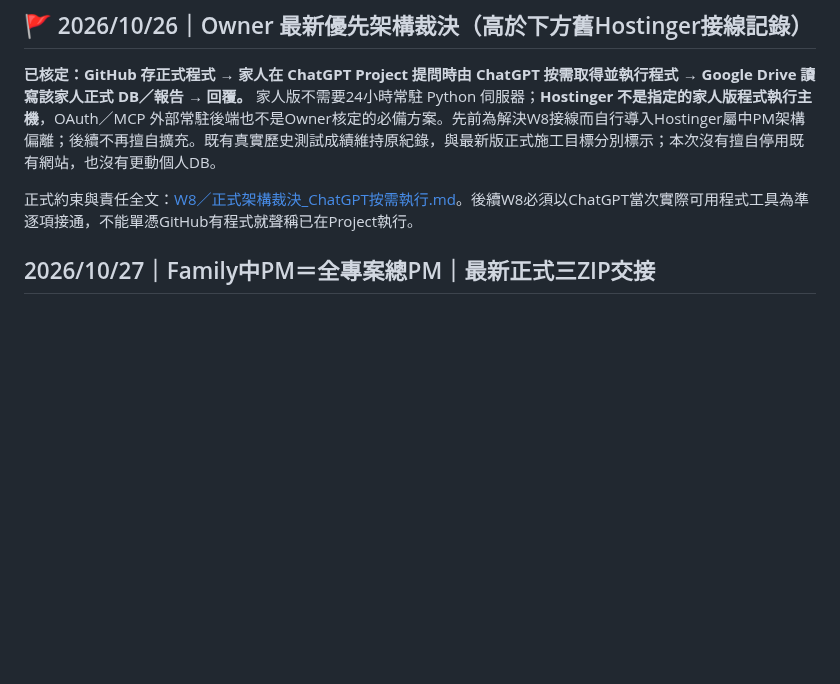
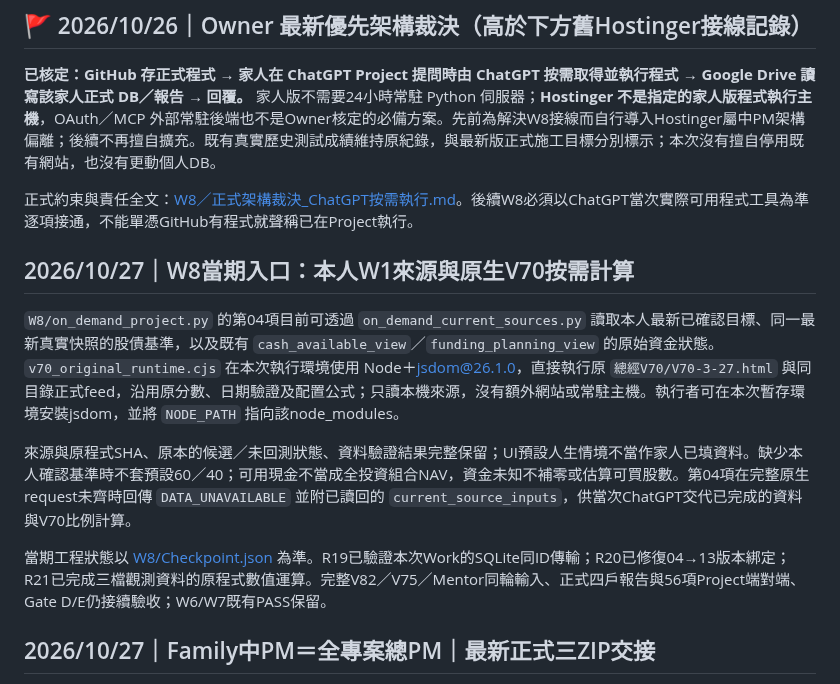
Before and after one commit to a23882005/LivingWaterAI, a Markdown page: 系統工程/Family/README.md, the part around the change. Rendered like a GitHub page; blank space fills up the shorter version.

Commit message:
feat(Family W8): bind official W1 inputs to original V70 on-demand runtime

```diff
--- a/系統工程/Family/README.md
+++ b/系統工程/Family/README.md
@@ -6,6 +6,14 @@
 **已核定：GitHub 存正式程式 → 家人在 ChatGPT Project 提問時由 ChatGPT 按需取得並執行程式 → Google Drive 讀寫該家人正式 DB／報告 → 回覆。** 家人版不需要24小時常駐 Python 伺服器；**Hostinger 不是指定的家人版程式執行主機**，OAuth／MCP 外部常駐後端也不是Owner核定的必備方案。先前為解決W8接線而自行導入Hostinger屬中PM架構偏離；後續不再擅自擴充。既有真實歷史測試成績維持原紀錄，與最新版正式施工目標分別標示；本次沒有擅自停用既有網站，也沒有更動個人DB。
 
 正式約束與責任全文：[W8／正式架構裁決_ChatGPT按需執行.md](W8/正式架構裁決_ChatGPT按需執行.md)。後續W8必須以ChatGPT當次實際可用程式工具為準逐項接通，不能單憑GitHub有程式就聲稱已在Project執行。
+
+## 2026/10/27｜W8當期入口：本人W1來源與原生V70按需計算
+
+`W8/on_demand_project.py` 的第04項目前可透過 `on_demand_current_sources.py` 讀取本人最新已確認目標、同一最新真實快照的股債基準，以及既有 `cash_available_view`／`funding_planning_view` 的原始資金狀態。`v70_original_runtime.cjs` 在本次執行環境使用 Node＋jsdom@26.1.0，直接執行原 `總經V70/V70-3-27.html` 與同目錄正式feed，沿用原分數、日期驗證及配置公式；只讀本機來源，沒有額外網站或常駐主機。執行者可在本次暫存環境安裝jsdom，並將 `NODE_PATH` 指向該node_modules。
+
+來源與原程式SHA、原本的候選／未回測狀態、資料驗證結果完整保留；UI預設人生情境不當作家人已填資料。缺少本人確認基準時不套預設60／40；可用現金不當成全投資組合NAV，資金未知不補零或估算可買股數。第04項在完整原生request未齊時回傳 `DATA_UNAVAILABLE` 並附已讀回的 `current_source_inputs`，供當次ChatGPT交代已完成的資料與V70比例計算。
+
+當期工程狀態以 [W8/Checkpoint.json](W8/Checkpoint.json) 為準。R19已驗證本次Work的SQLite同ID傳輸；R20已修復04→13版本綁定；R21已完成三檔觀測資料的原程式數值運算。完整V82／V75／Mentor同輪輸入、正式四戶報告與56項Project端對端、Gate D/E仍接續驗收；W6/W7既有PASS保留。
 
 ## 2026/10/27｜Family中PM＝全專案總PM｜最新正式三ZIP交接
 
```
